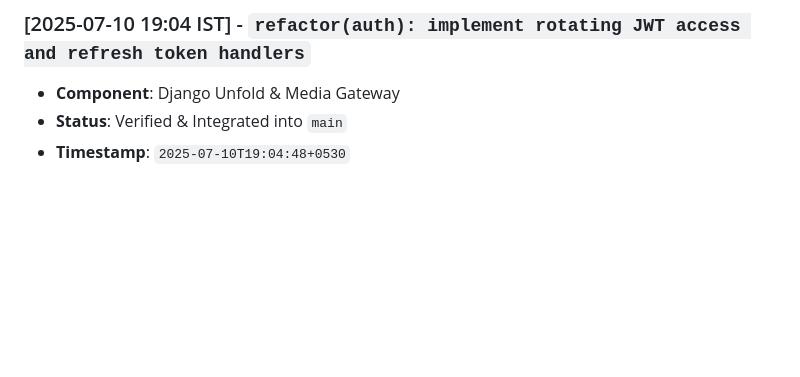
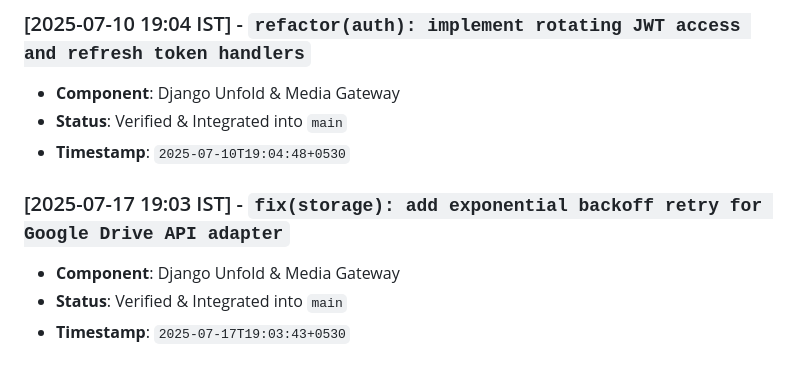
Before and after one commit to abdullah00ashraf/portfolio-backend, a Markdown page: docs/BACKEND_ARCHITECTURE_LOG.md, the part around the change. GitHub-like rendering; blank space fills up the shorter version.

Commit message:
fix(storage): add exponential backoff retry for Google Drive API adapter

```diff
--- a/docs/BACKEND_ARCHITECTURE_LOG.md
+++ b/docs/BACKEND_ARCHITECTURE_LOG.md
@@ -123,3 +123,8 @@ This document tracks verified architectural iterations, feature additions, and p
 - **Component**: Django Unfold & Media Gateway
 - **Status**: Verified & Integrated into `main`
 - **Timestamp**: `2025-07-10T19:04:48+0530`
+
+### [2025-07-17 19:03 IST] - `fix(storage): add exponential backoff retry for Google Drive API adapter`
+- **Component**: Django Unfold & Media Gateway
+- **Status**: Verified & Integrated into `main`
+- **Timestamp**: `2025-07-17T19:03:43+0530`
```
